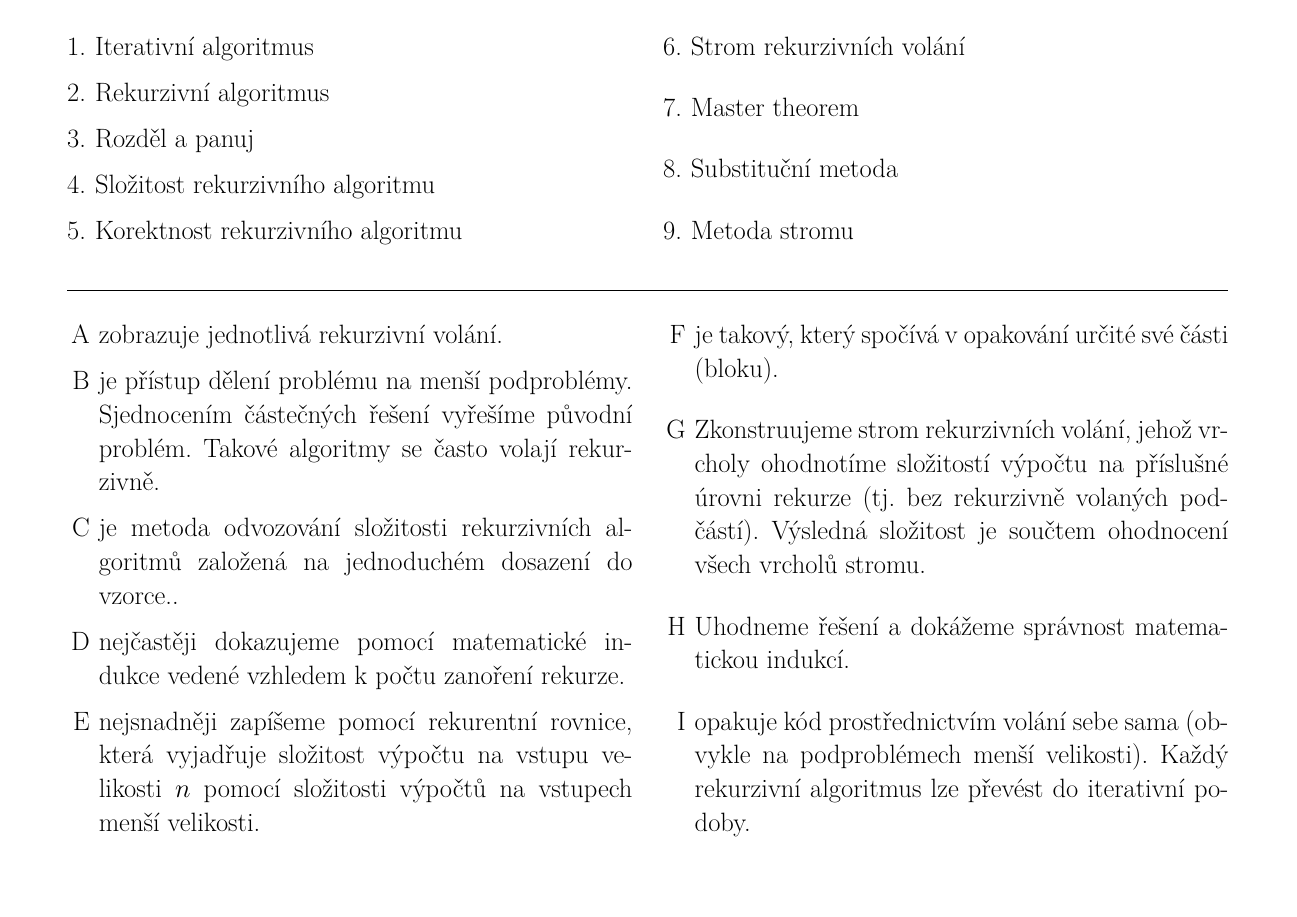
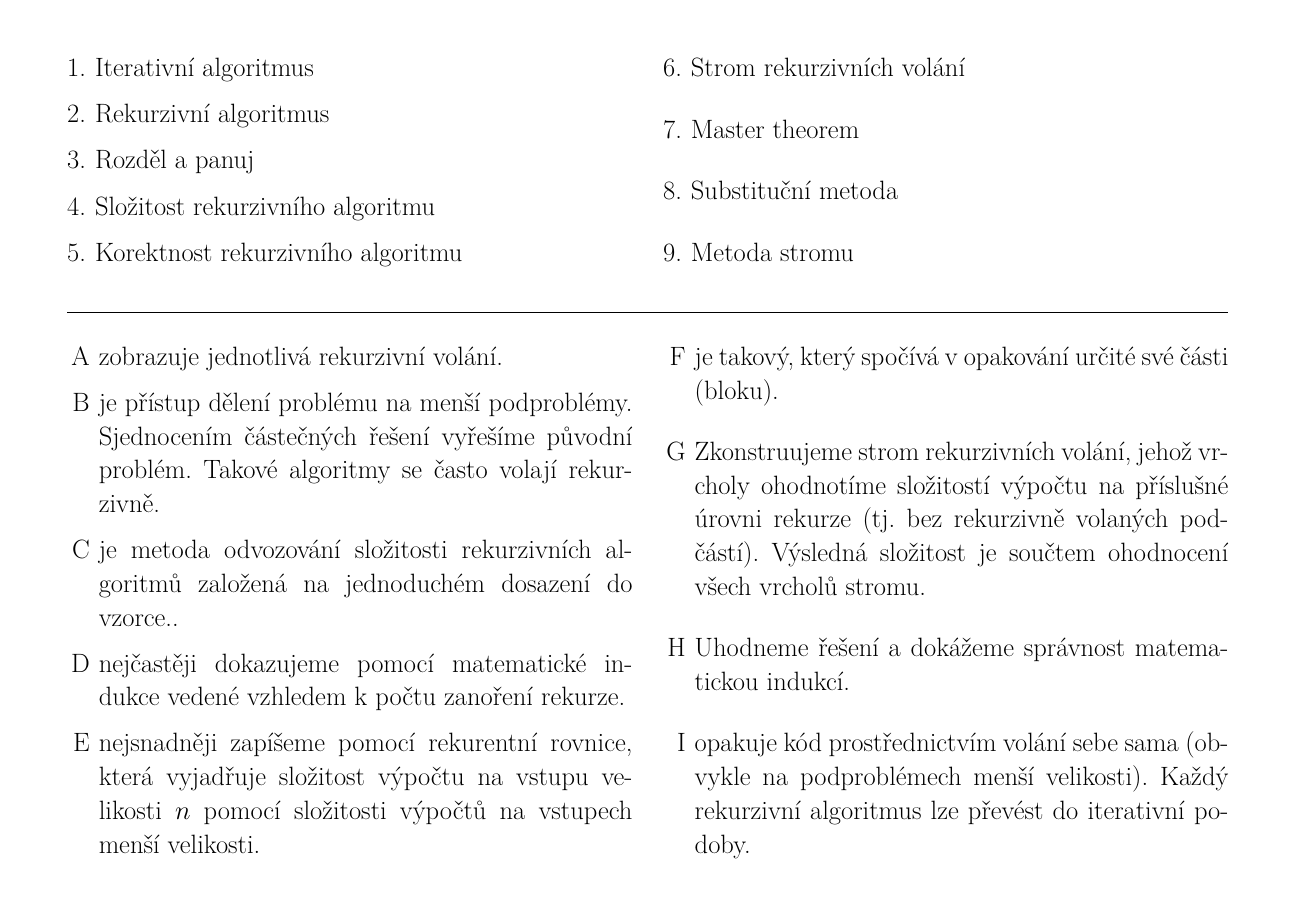
Before and after one commit to horacekj/ib002-teach, a LaTeX CV (aktivity/cv04/keywords/keywords.tex): the whole page. Compiled offline with pdfLaTeX.

Commit message:
Keywords: proper margin.

```diff
--- a/aktivity/cv04/keywords/keywords.tex
+++ b/aktivity/cv04/keywords/keywords.tex
@@ -7,7 +7,7 @@
 \usepackage{lmodern}
 \usepackage{graphicx}
 \textwidth 26.6cm \textheight 19cm
-\topmargin -3cm
+\topmargin -2.5cm
 \oddsidemargin -1cm
 
 \begin{document}
```
